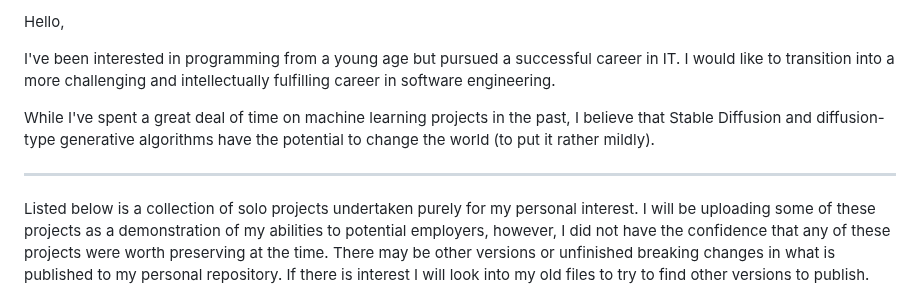
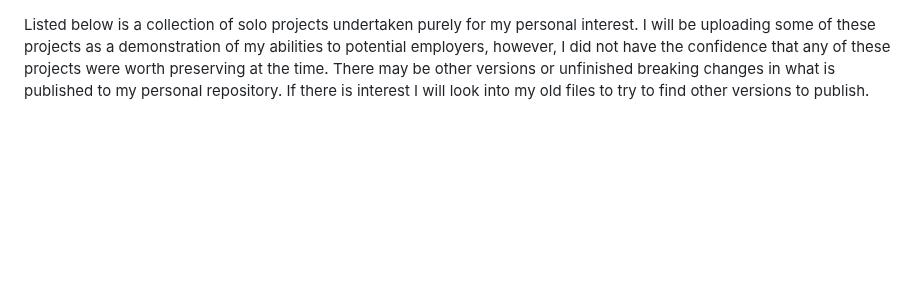
Before and after one commit to parlance-zz/parlance-zz, a Markdown page: README.md, the part around the change. Rendered like a GitHub page; blank space fills up the shorter version.

```diff
--- a/README.md
+++ b/README.md
@@ -1,11 +1,3 @@
-Hello,
-
-I've been interested in programming from a young age but pursued a successful career in IT. I would like to transition into a more challenging and intellectually fulfilling career in software engineering.
-
-While I've spent a great deal of time on machine learning projects in the past, I believe that Stable Diffusion and diffusion-type generative algorithms have the potential to change the world (to put it rather mildly).
-
--------------------------------------------------------------------------------------------------------------------------------
-
 Listed below is a collection of solo projects undertaken purely for my personal interest. I will be uploading some of these projects as a demonstration of my abilities to potential employers, however, I did not have the confidence that any of these projects were worth preserving at the time. There may be other versions or unfinished breaking changes in what is published to my personal repository. If there is interest I will look into my old files to try to find other versions to publish.
 
 Pre-2004:
```
